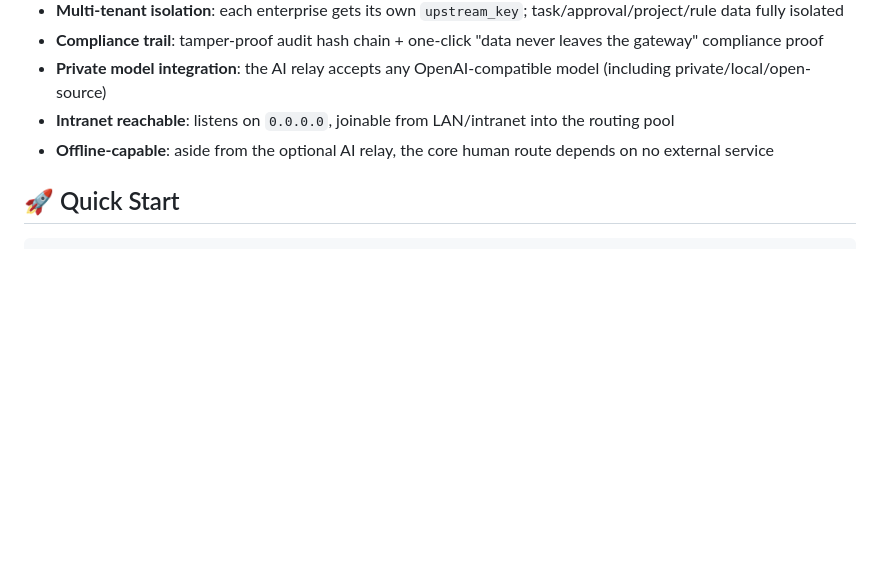
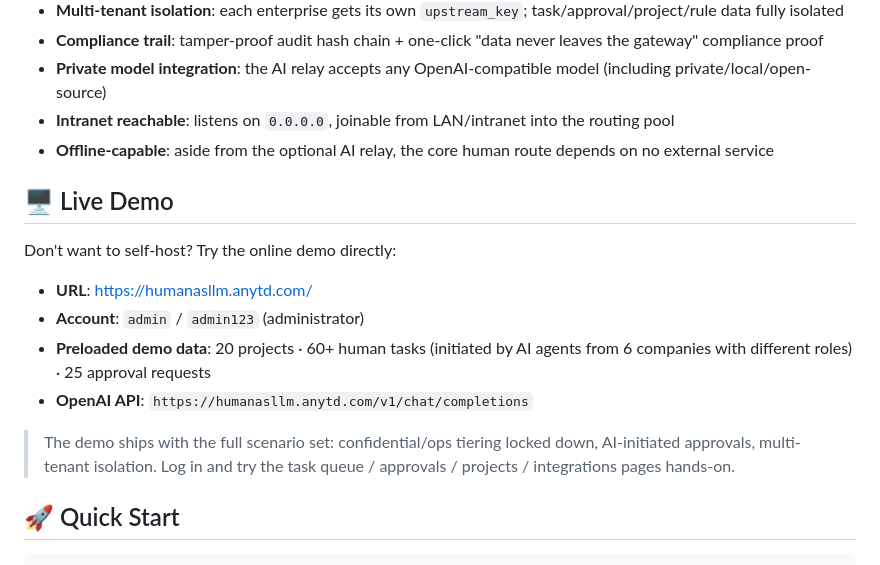
Before and after one commit to leenkcool/humanasllm, a Markdown page: README.en.md, the part around the change. Rendered like a GitHub page; blank space fills up the shorter version.

Commit message:
docs: README 增加在线演示平台入口（humanasllm.anytd.com）

```diff
--- a/README.en.md
+++ b/README.en.md
@@ -60,6 +60,17 @@ Built for enterprise private / intranet environments, with full data autonomy:
 - **Private model integration**: the AI relay accepts any OpenAI-compatible model (including private/local/open-source)
 - **Intranet reachable**: listens on `0.0.0.0`, joinable from LAN/intranet into the routing pool
 - **Offline-capable**: aside from the optional AI relay, the core human route depends on no external service
+
+## 🖥️ Live Demo
+
+Don't want to self-host? Try the online demo directly:
+
+- **URL**: <https://humanasllm.anytd.com/>
+- **Account**: `admin` / `admin123` (administrator)
+- **Preloaded demo data**: 20 projects · 60+ human tasks (initiated by AI agents from 6 companies with different roles) · 25 approval requests
+- **OpenAI API**: `https://humanasllm.anytd.com/v1/chat/completions`
+
+> The demo ships with the full scenario set: confidential/ops tiering locked down, AI-initiated approvals, multi-tenant isolation. Log in and try the task queue / approvals / projects / integrations pages hands-on.
 
 ## 🚀 Quick Start
 
```
Also changed, not shown: README.md (+11 -0 lines).
